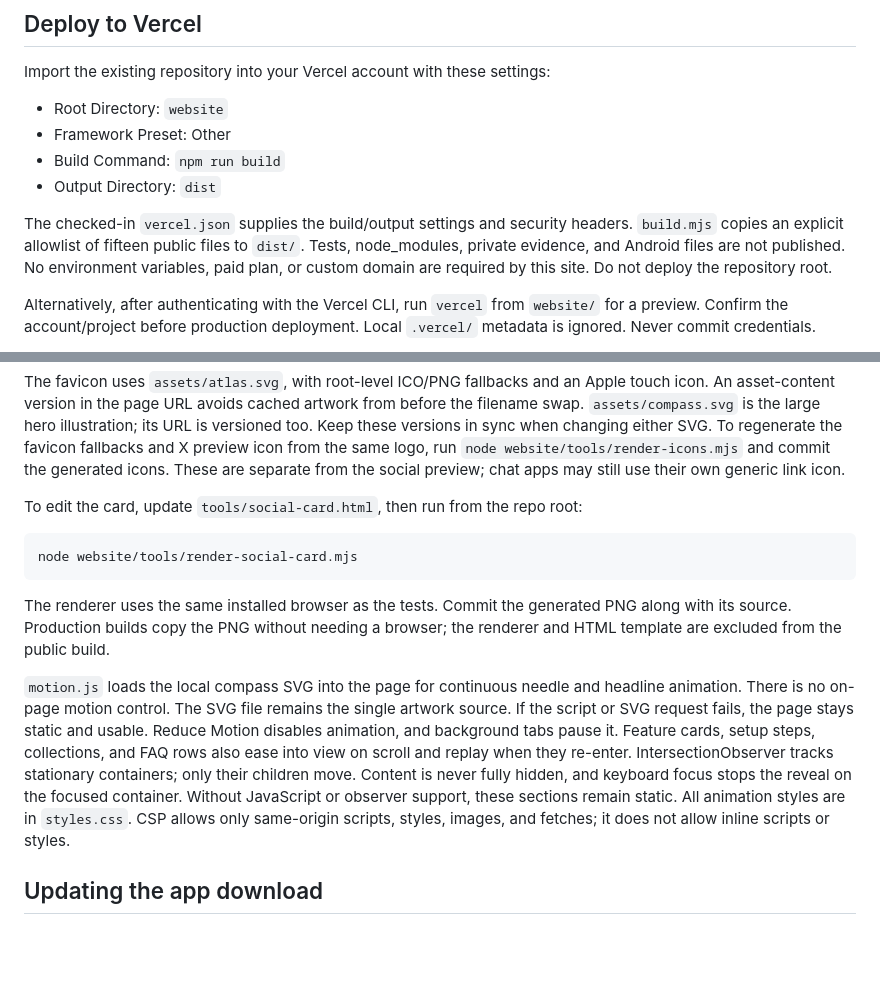
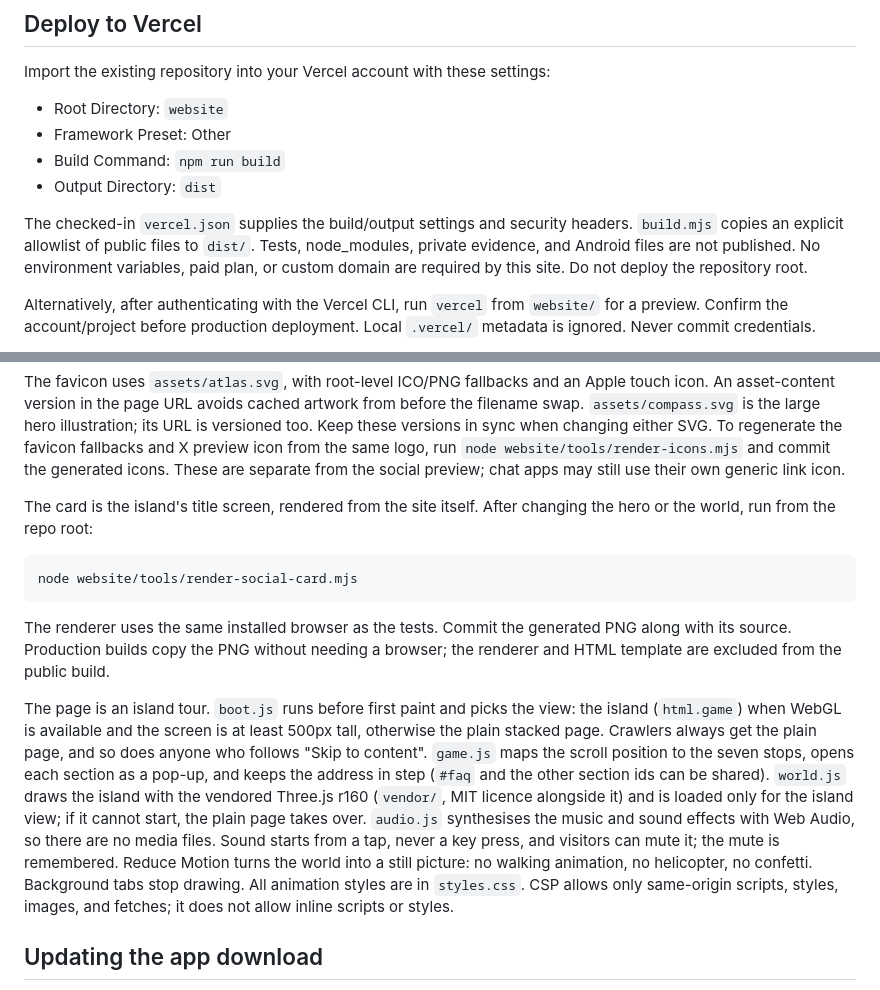
Before and after one commit to 0x94t3z/fieldatlas, a Markdown page: website/README.md, 2 parts joined by grey strips. Rendered like a GitHub page; blank space fills up the shorter version.

````diff
--- a/website/README.md
+++ b/website/README.md
@@ -40,7 +40,7 @@ Import the existing repository into your Vercel account with these settings:
 - Output Directory: `dist`
 
 The checked-in `vercel.json` supplies the build/output settings and security
-headers. `build.mjs` copies an explicit allowlist of fifteen public files to `dist/`.
+headers. `build.mjs` copies an explicit allowlist of public files to `dist/`.
 Tests, node_modules, private evidence, and Android files are not published.
 No environment variables, paid plan, or custom domain are required by this site.
 Do not deploy the repository root.
@@ -72,7 +72,8 @@ To regenerate the favicon fallbacks and X preview icon from the same logo, run
 `node website/tools/render-icons.mjs` and commit the generated icons. These are
 separate from the social preview; chat apps may still use their own generic link icon.
 
-To edit the card, update `tools/social-card.html`, then run from the repo root:
+The card is the island's title screen, rendered from the site itself. After changing
+the hero or the world, run from the repo root:
 
 ```sh
 node website/tools/render-social-card.mjs
@@ -82,15 +83,19 @@ The renderer uses the same installed browser as the tests. Commit the generated
 PNG along with its source. Production builds copy the PNG without needing a
 browser; the renderer and HTML template are excluded from the public build.
 
-`motion.js` loads the local compass SVG into the page for continuous needle and
-headline animation. There is no on-page motion control. The SVG file remains
-the single artwork source. If the script or SVG request fails, the page stays
-static and usable. Reduce Motion disables animation, and background tabs pause it.
-Feature cards, setup steps, collections, and FAQ rows also ease into view on
-scroll and replay when they re-enter. IntersectionObserver tracks stationary
-containers; only their children move. Content is never fully hidden, and keyboard
-focus stops the reveal on the focused container. Without JavaScript or observer
-support, these sections remain static.
+The page is an island tour. `boot.js` runs before first paint and picks the view:
+the island (`html.game`) when WebGL is available and the screen is at least 500px
+tall, otherwise the plain stacked page. Crawlers always get the plain page, and so
+does anyone who follows "Skip to content". `game.js` maps the scroll position to the
+seven stops, opens each section as a pop-up, and keeps the address in step (`#faq`
+and the other section ids can be shared). `world.js` draws the island with the
+vendored Three.js r160 (`vendor/`, MIT licence alongside it) and is loaded only for
+the island view; if it cannot start, the plain page takes over. `audio.js`
+synthesises the music and sound effects with Web Audio, so there are no media files.
+Sound starts from a tap, never a key press, and visitors can mute it; the mute is
+remembered.
+Reduce Motion turns the world into a still picture: no walking animation, no
+helicopter, no confetti. Background tabs stop drawing.
 All animation styles are in `styles.css`. CSP allows only same-origin scripts,
 styles, images, and fetches; it does not allow inline scripts or styles.
 
````
Also changed, not shown: website/assets/social-card.png, 15 other files.
